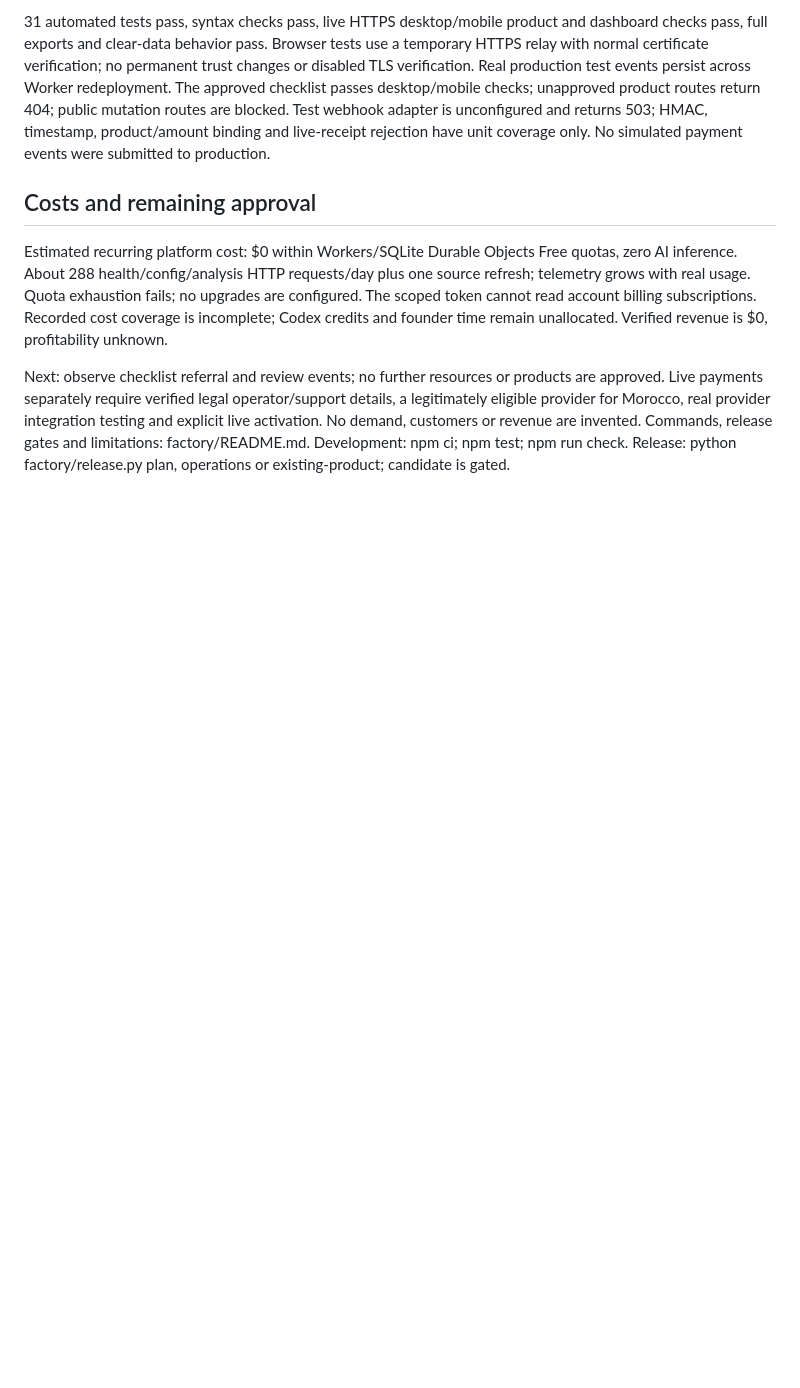
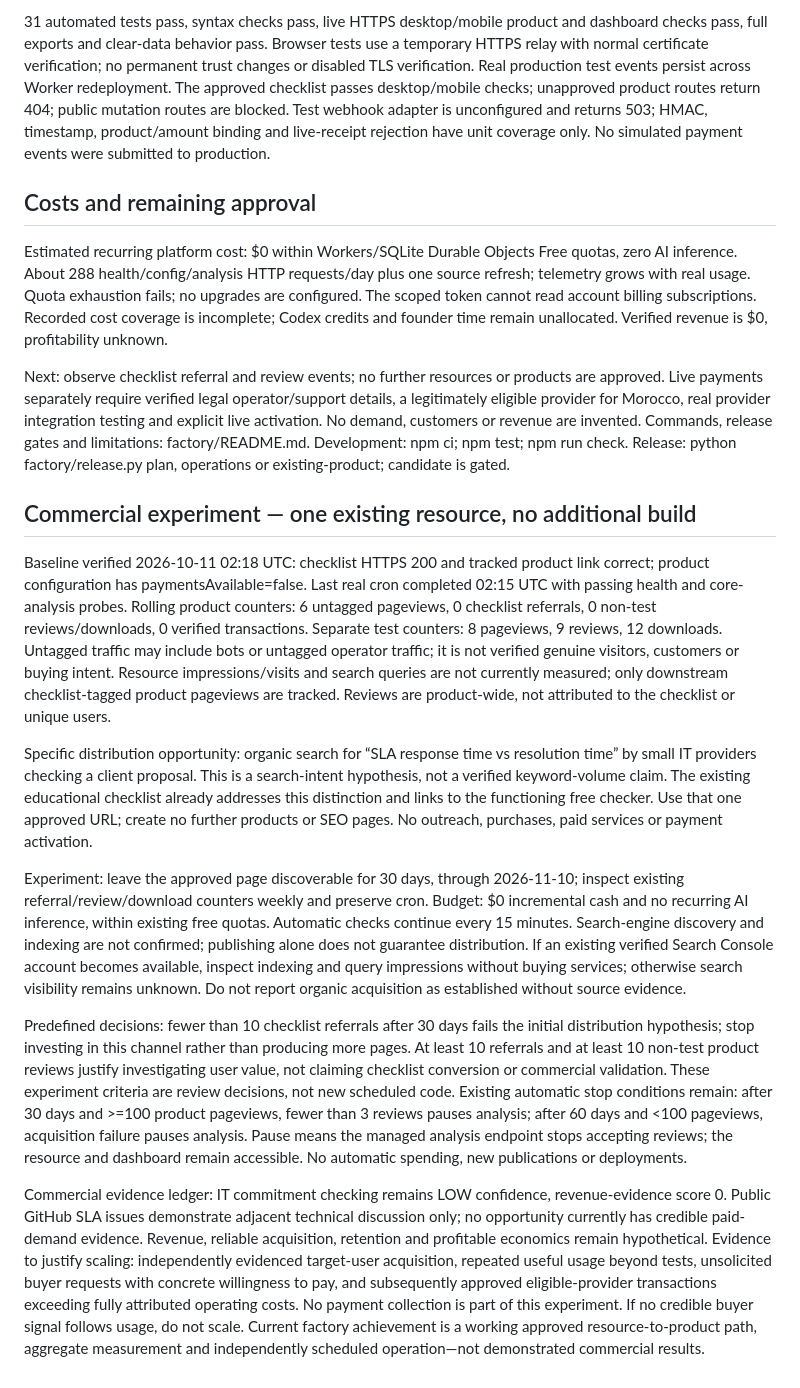
Before and after one commit to vendoraise-lang/WAGEPROOF, a Markdown page: PROJECT.md, the part around the change. Rendered like a GitHub page; blank space fills up the shorter version.

Commit message:
Record measured commercial baseline and single organic-search experiment

```diff
--- a/PROJECT.md
+++ b/PROJECT.md
@@ -25,3 +25,14 @@ node factory/build.mjs creates a complete local SLA Preflight artifact from exis
 Estimated recurring platform cost: $0 within Workers/SQLite Durable Objects Free quotas, zero AI inference. About 288 health/config/analysis HTTP requests/day plus one source refresh; telemetry grows with real usage. Quota exhaustion fails; no upgrades are configured. The scoped token cannot read account billing subscriptions. Recorded cost coverage is incomplete; Codex credits and founder time remain unallocated. Verified revenue is $0, profitability unknown.
 
 Next: observe checklist referral and review events; no further resources or products are approved. Live payments separately require verified legal operator/support details, a legitimately eligible provider for Morocco, real provider integration testing and explicit live activation. No demand, customers or revenue are invented. Commands, release gates and limitations: factory/README.md. Development: npm ci; npm test; npm run check. Release: python factory/release.py plan, operations or existing-product; candidate is gated.
+
+## Commercial experiment — one existing resource, no additional build
+Baseline verified 2026-10-11 02:18 UTC: checklist HTTPS 200 and tracked product link correct; product configuration has paymentsAvailable=false. Last real cron completed 02:15 UTC with passing health and core-analysis probes. Rolling product counters: 6 untagged pageviews, 0 checklist referrals, 0 non-test reviews/downloads, 0 verified transactions. Separate test counters: 8 pageviews, 9 reviews, 12 downloads. Untagged traffic may include bots or untagged operator traffic; it is not verified genuine visitors, customers or buying intent. Resource impressions/visits and search queries are not currently measured; only downstream checklist-tagged product pageviews are tracked. Reviews are product-wide, not attributed to the checklist or unique users.
+
+Specific distribution opportunity: organic search for “SLA response time vs resolution time” by small IT providers checking a client proposal. This is a search-intent hypothesis, not a verified keyword-volume claim. The existing educational checklist already addresses this distinction and links to the functioning free checker. Use that one approved URL; create no further products or SEO pages. No outreach, purchases, paid services or payment activation.
+
+Experiment: leave the approved page discoverable for 30 days, through 2026-11-10; inspect existing referral/review/download counters weekly and preserve cron. Budget: $0 incremental cash and no recurring AI inference, within existing free quotas. Automatic checks continue every 15 minutes. Search-engine discovery and indexing are not confirmed; publishing alone does not guarantee distribution. If an existing verified Search Console account becomes available, inspect indexing and query impressions without buying services; otherwise search visibility remains unknown. Do not report organic acquisition as established without source evidence.
+
+Predefined decisions: fewer than 10 checklist referrals after 30 days fails the initial distribution hypothesis; stop investing in this channel rather than producing more pages. At least 10 referrals and at least 10 non-test product reviews justify investigating user value, not claiming checklist conversion or commercial validation. These experiment criteria are review decisions, not new scheduled code. Existing automatic stop conditions remain: after 30 days and >=100 product pageviews, fewer than 3 reviews pauses analysis; after 60 days and <100 pageviews, acquisition failure pauses analysis. Pause means the managed analysis endpoint stops accepting reviews; the resource and dashboard remain accessible. No automatic spending, new publications or deployments.
+
+Commercial evidence ledger: IT commitment checking remains LOW confidence, revenue-evidence score 0. Public GitHub SLA issues demonstrate adjacent technical discussion only; no opportunity currently has credible paid-demand evidence. Revenue, reliable acquisition, retention and profitable economics remain hypothetical. Evidence to justify scaling: independently evidenced target-user acquisition, repeated useful usage beyond tests, unsolicited buyer requests with concrete willingness to pay, and subsequently approved eligible-provider transactions exceeding fully attributed operating costs. No payment collection is part of this experiment. If no credible buyer signal follows usage, do not scale. Current factory achievement is a working approved resource-to-product path, aggregate measurement and independently scheduled operation—not demonstrated commercial results.
```
